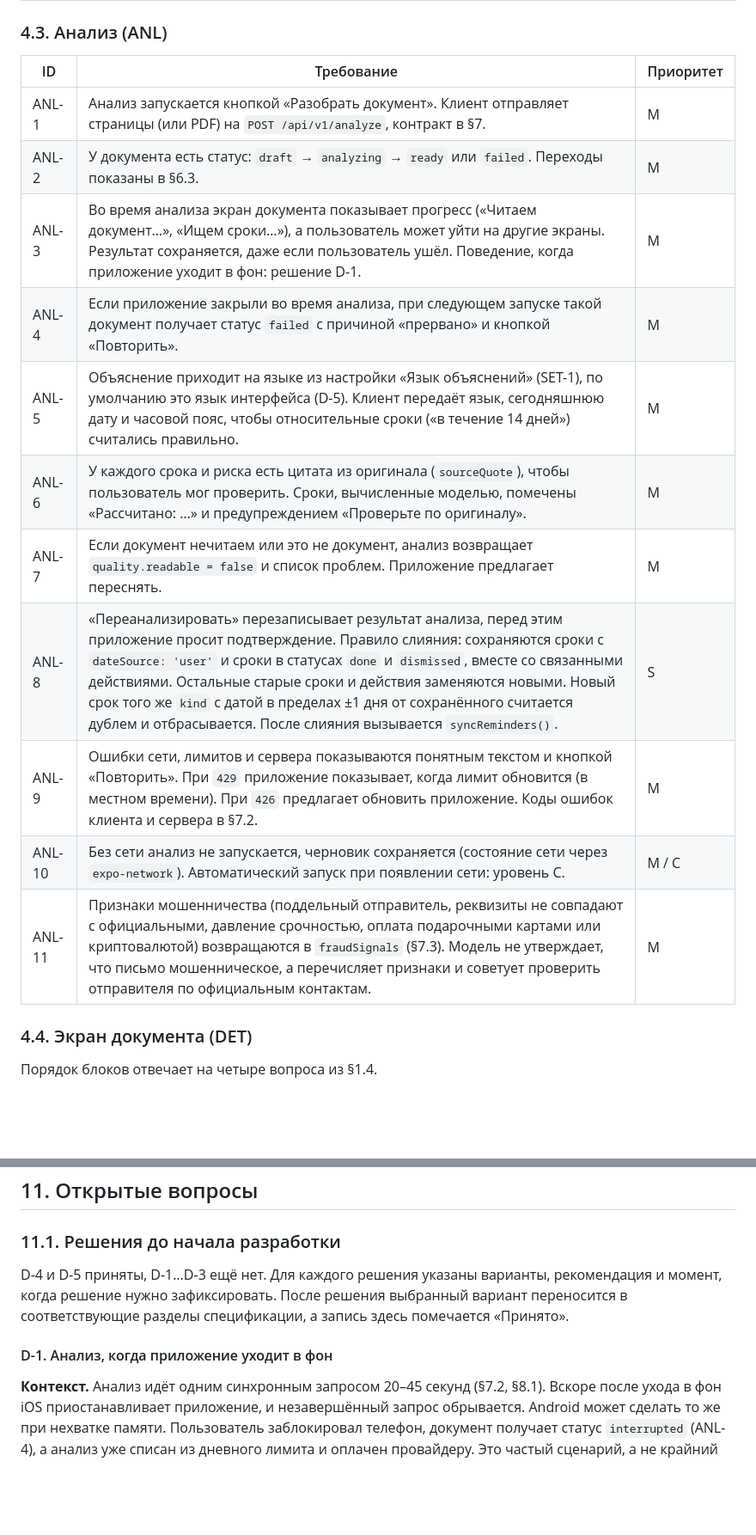
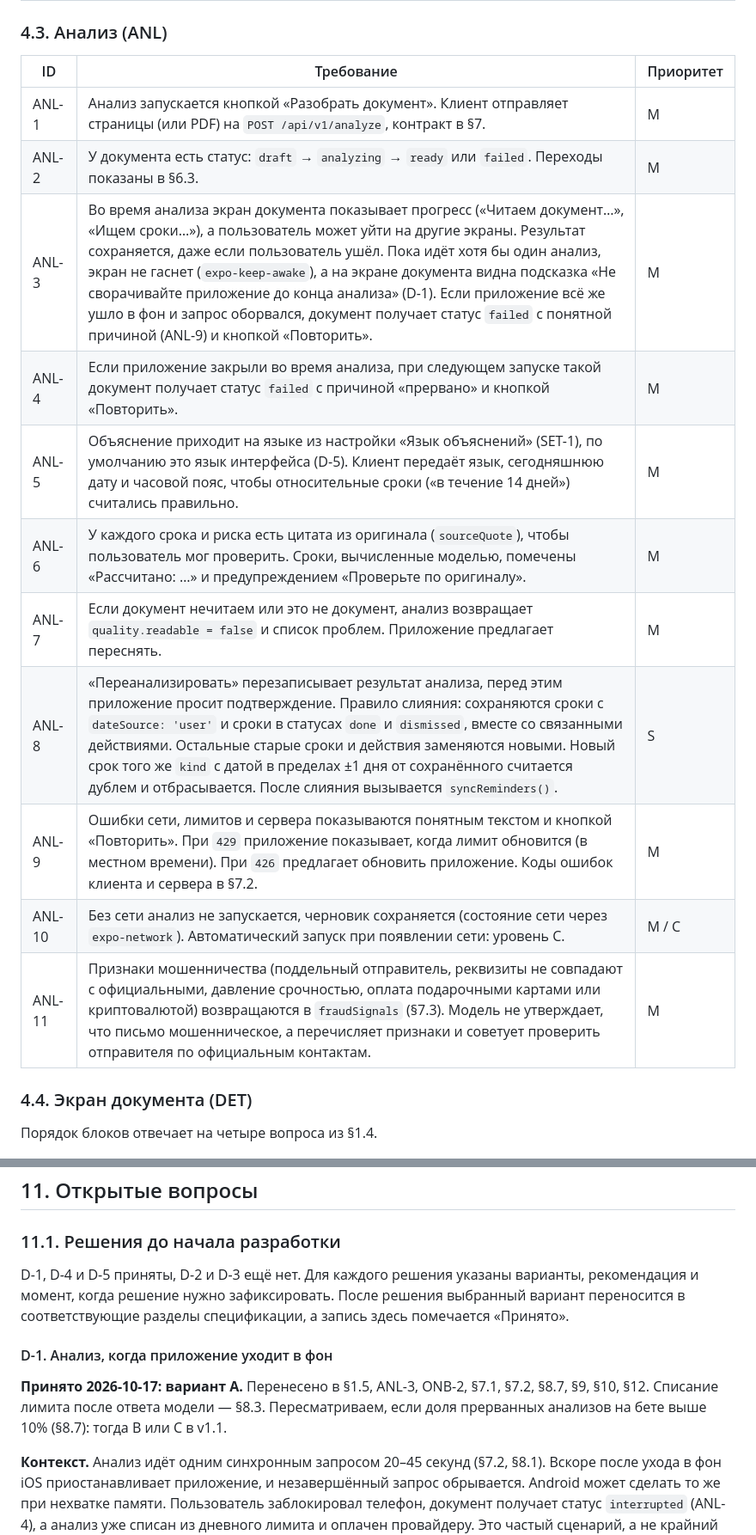
Before and after one commit to maximstanciu/document-navigator-app, a Markdown page: docs/SPEC.md, 2 parts joined by grey strips. Shown at 86% size. Drawn GitHub-style; blank space fills up the shorter version.

```diff
--- a/docs/SPEC.md
+++ b/docs/SPEC.md
@@ -118,19 +119,19 @@
 
 ### 4.3. Анализ (ANL)
 
-| ID     | Требование                                                                                                                                                                                                                                                                                                                                                                                                                                   | Приоритет |
-| ------ | -------------------------------------------------------------------------------------------------------------------------------------------------------------------------------------------------------------------------------------------------------------------------------------------------------------------------------------------------------------------------------------------------------------------------------------------- | --------- |
-| ANL-1  | Анализ запускается кнопкой «Разобрать документ». Клиент отправляет страницы (или PDF) на `POST /api/v1/analyze`, контракт в §7.                                                                                                                                                                                                                                                                                                              | M         |
-| ANL-2  | У документа есть статус: `draft` → `analyzing` → `ready` или `failed`. Переходы показаны в §6.3.                                                                                                                                                                                                                                                                                                                                             | M         |
-| ANL-3  | Во время анализа экран документа показывает прогресс («Читаем документ…», «Ищем сроки…»), а пользователь может уйти на другие экраны. Результат сохраняется, даже если пользователь ушёл. Поведение, когда приложение уходит в фон: решение D-1.                                                                                                                                                                                             | M         |
-| ANL-4  | Если приложение закрыли во время анализа, при следующем запуске такой документ получает статус `failed` с причиной «прервано» и кнопкой «Повторить».                                                                                                                                                                                                                                                                                         | M         |
-| ANL-5  | Объяснение приходит на языке из настройки «Язык объяснений» (SET-1), по умолчанию это язык интерфейса (D-5). Клиент передаёт язык, сегодняшнюю дату и часовой пояс, чтобы относительные сроки («в течение 14 дней») считались правильно.                                                                                                                                                                                                     | M         |
-| ANL-6  | У каждого срока и риска есть цитата из оригинала (`sourceQuote`), чтобы пользователь мог проверить. Сроки, вычисленные моделью, помечены «Рассчитано: …» и предупреждением «Проверьте по оригиналу».                                                                                                                                                                                                                                         | M         |
-| ANL-7  | Если документ нечитаем или это не документ, анализ возвращает `quality.readable = false` и список проблем. Приложение предлагает переснять.                                                                                                                                                                                                                                                                                                  | M         |
-| ANL-8  | «Переанализировать» перезаписывает результат анализа, перед этим приложение просит подтверждение. Правило слияния: сохраняются сроки с `dateSource: 'user'` и сроки в статусах `done` и `dismissed`, вместе со связанными действиями. Остальные старые сроки и действия заменяются новыми. Новый срок того же `kind` с датой в пределах ±1 дня от сохранённого считается дублем и отбрасывается. После слияния вызывается `syncReminders()`. | S         |
-| ANL-9  | Ошибки сети, лимитов и сервера показываются понятным текстом и кнопкой «Повторить». При `429` приложение показывает, когда лимит обновится (в местном времени). При `426` предлагает обновить приложение. Коды ошибок клиента и сервера в §7.2.                                                                                                                                                                                              | M         |
-| ANL-10 | Без сети анализ не запускается, черновик сохраняется (состояние сети через `expo-network`). Автоматический запуск при появлении сети: уровень C.                                                                                                                                                                                                                                                                                             | M / C     |
-| ANL-11 | Признаки мошенничества (поддельный отправитель, реквизиты не совпадают с официальными, давление срочностью, оплата подарочными картами или криптовалютой) возвращаются в `fraudSignals` (§7.3). Модель не утверждает, что письмо мошенническое, а перечисляет признаки и советует проверить отправителя по официальным контактам.                                                                                                            | M         |
+| ID     | Требование                                                                                                                                                                                                                                                                                                                                                                                                                                                                                          | Приоритет |
+| ------ | --------------------------------------------------------------------------------------------------------------------------------------------------------------------------------------------------------------------------------------------------------------------------------------------------------------------------------------------------------------------------------------------------------------------------------------------------------------------------------------------------- | --------- |
+| ANL-1  | Анализ запускается кнопкой «Разобрать документ». Клиент отправляет страницы (или PDF) на `POST /api/v1/analyze`, контракт в §7.                                                                                                                                                                                                                                                                                                                                                                     | M         |
+| ANL-2  | У документа есть статус: `draft` → `analyzing` → `ready` или `failed`. Переходы показаны в §6.3.                                                                                                                                                                                                                                                                                                                                                                                                    | M         |
+| ANL-3  | Во время анализа экран документа показывает прогресс («Читаем документ…», «Ищем сроки…»), а пользователь может уйти на другие экраны. Результат сохраняется, даже если пользователь ушёл. Пока идёт хотя бы один анализ, экран не гаснет (`expo-keep-awake`), а на экране документа видна подсказка «Не сворачивайте приложение до конца анализа» (D-1). Если приложение всё же ушло в фон и запрос оборвался, документ получает статус `failed` с понятной причиной (ANL-9) и кнопкой «Повторить». | M         |
+| ANL-4  | Если приложение закрыли во время анализа, при следующем запуске такой документ получает статус `failed` с причиной «прервано» и кнопкой «Повторить».                                                                                                                                                                                                                                                                                                                                                | M         |
+| ANL-5  | Объяснение приходит на языке из настройки «Язык объяснений» (SET-1), по умолчанию это язык интерфейса (D-5). Клиент передаёт язык, сегодняшнюю дату и часовой пояс, чтобы относительные сроки («в течение 14 дней») считались правильно.                                                                                                                                                                                                                                                            | M         |
+| ANL-6  | У каждого срока и риска есть цитата из оригинала (`sourceQuote`), чтобы пользователь мог проверить. Сроки, вычисленные моделью, помечены «Рассчитано: …» и предупреждением «Проверьте по оригиналу».                                                                                                                                                                                                                                                                                                | M         |
+| ANL-7  | Если документ нечитаем или это не документ, анализ возвращает `quality.readable = false` и список проблем. Приложение предлагает переснять.                                                                                                                                                                                                                                                                                                                                                         | M         |
+| ANL-8  | «Переанализировать» перезаписывает результат анализа, перед этим приложение просит подтверждение. Правило слияния: сохраняются сроки с `dateSource: 'user'` и сроки в статусах `done` и `dismissed`, вместе со связанными действиями. Остальные старые сроки и действия заменяются новыми. Новый срок того же `kind` с датой в пределах ±1 дня от сохранённого считается дублем и отбрасывается. После слияния вызывается `syncReminders()`.                                                        | S         |
+| ANL-9  | Ошибки сети, лимитов и сервера показываются понятным текстом и кнопкой «Повторить». При `429` приложение показывает, когда лимит обновится (в местном времени). При `426` предлагает обновить приложение. Коды ошибок клиента и сервера в §7.2.                                                                                                                                                                                                                                                     | M         |
+| ANL-10 | Без сети анализ не запускается, черновик сохраняется (состояние сети через `expo-network`). Автоматический запуск при появлении сети: уровень C.                                                                                                                                                                                                                                                                                                                                                    | M / C     |
+| ANL-11 | Признаки мошенничества (поддельный отправитель, реквизиты не совпадают с официальными, давление срочностью, оплата подарочными картами или криптовалютой) возвращаются в `fraudSignals` (§7.3). Модель не утверждает, что письмо мошенническое, а перечисляет признаки и советует проверить отправителя по официальным контактам.                                                                                                                                                                   | M         |
 
 ### 4.4. Экран документа (DET)
 
@@ -673,9 +674,11 @@ interface LlmProvider {
 
 ### 11.1. Решения до начала разработки
 
-D-4 и D-5 приняты, D-1…D-3 ещё нет. Для каждого решения указаны варианты, рекомендация и момент, когда решение нужно зафиксировать. После решения выбранный вариант переносится в соответствующие разделы спецификации, а запись здесь помечается «Принято».
+D-1, D-4 и D-5 приняты, D-2 и D-3 ещё нет. Для каждого решения указаны варианты, рекомендация и момент, когда решение нужно зафиксировать. После решения выбранный вариант переносится в соответствующие разделы спецификации, а запись здесь помечается «Принято».
 
 #### D-1. Анализ, когда приложение уходит в фон
+
+**Принято 2026-10-17: вариант A.** Перенесено в §1.5, ANL-3, ONB-2, §7.1, §7.2, §8.7, §9, §10, §12. Списание лимита после ответа модели — §8.3. Пересматриваем, если доля прерванных анализов на бете выше 10% (§8.7): тогда B или C в v1.1.
 
 **Контекст.** Анализ идёт одним синхронным запросом 20–45 секунд (§7.2, §8.1). Вскоре после ухода в фон iOS приостанавливает приложение, и незавершённый запрос обрывается. Android может сделать то же при нехватке памяти. Пользователь заблокировал телефон, документ получает статус `interrupted` (ANL-4), а анализ уже списан из дневного лимита и оплачен провайдеру. Это частый сценарий, а не крайний случай.
 
```
Also changed, not shown: other parts of docs/SPEC.md (+36 -34 lines), AGENTS.md (+1 -1 lines), docs/IMPLEMENTATION_PLAN.md (+13 -13 lines).
